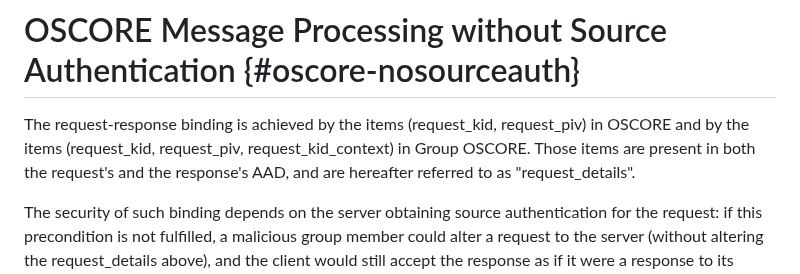
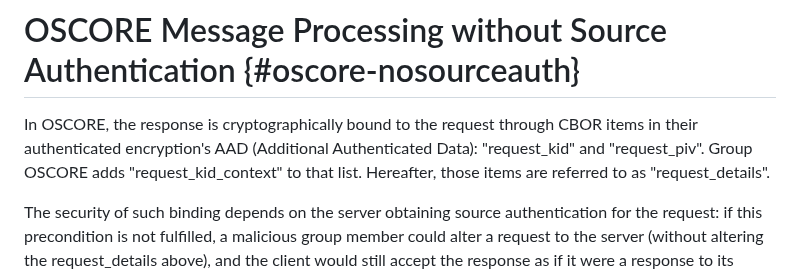
Before and after one commit to core-wg/cacheable-oscore, a Markdown page: draft-amsuess-core-cachable-oscore.md, the part around the change. Rendered like a GitHub page.

Commit message:
Rephrase start of request-response binding for better readability
Especially those with just basic familiartiy with OSCORE should thus
find the train of thought more easily.

```diff
--- a/draft-amsuess-core-cachable-oscore.md
+++ b/draft-amsuess-core-cachable-oscore.md
@@ -167,7 +167,10 @@ This document also introduces the following new terms.
 
 # OSCORE Message Processing without Source Authentication {#oscore-nosourceauth}
 
-The request-response binding is achieved by the items (request_kid, request_piv) in OSCORE and by the items (request_kid, request_piv, request_kid_context) in Group OSCORE. Those items are present in both the request's and the response's AAD, and are hereafter referred to as "request_details".
+In OSCORE, the response is cryptographically bound to the request through CBOR items in their authenticated encryption's AAD (Additional Authenticated Data):
+"request_kid" and "request_piv".
+Group OSCORE adds "request_kid_context" to that list.
+Hereafter, those items are referred to as "request_details".
 
 The security of such binding depends on the server obtaining source authentication for the request:
 if this precondition is not fulfilled, a malicious group member could alter a request to the server (without altering the request_details above),
```
